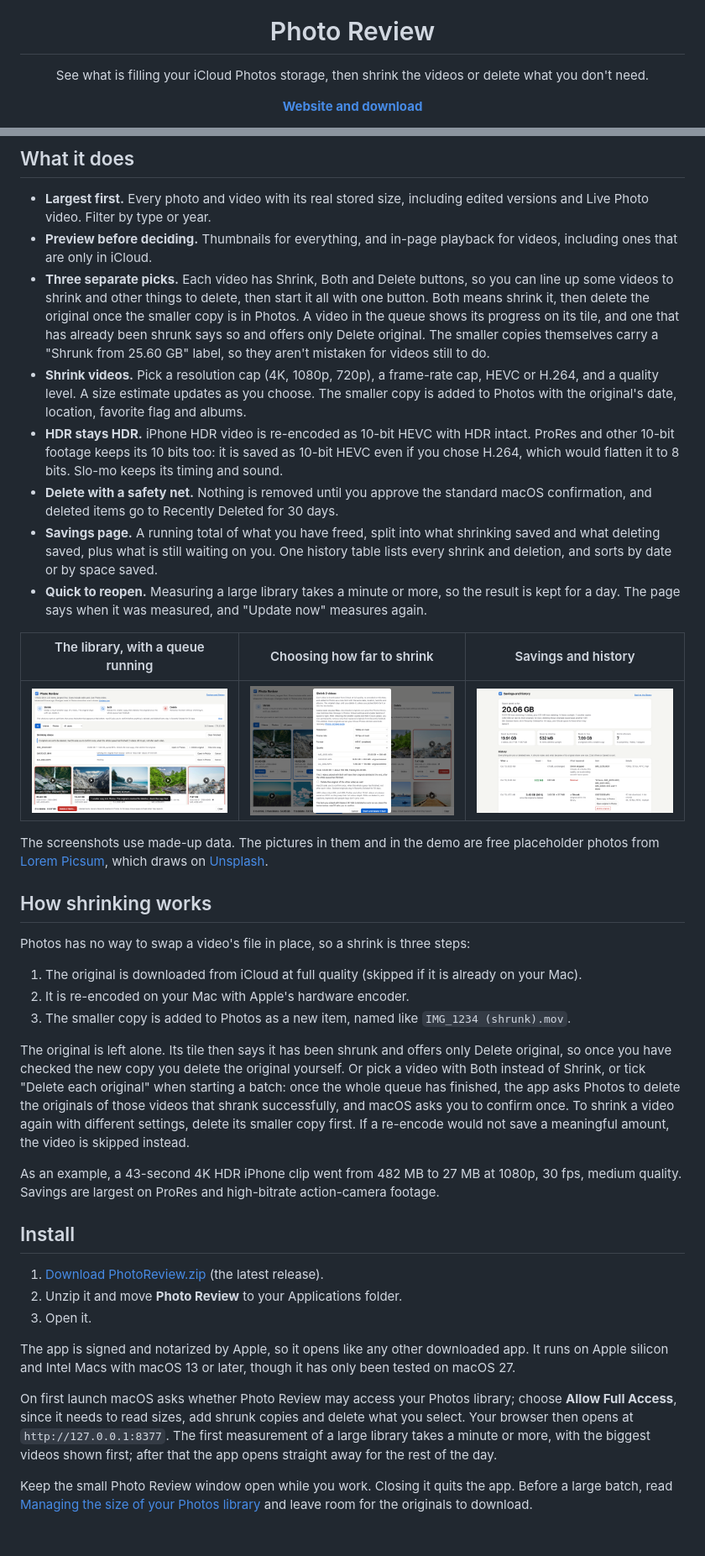
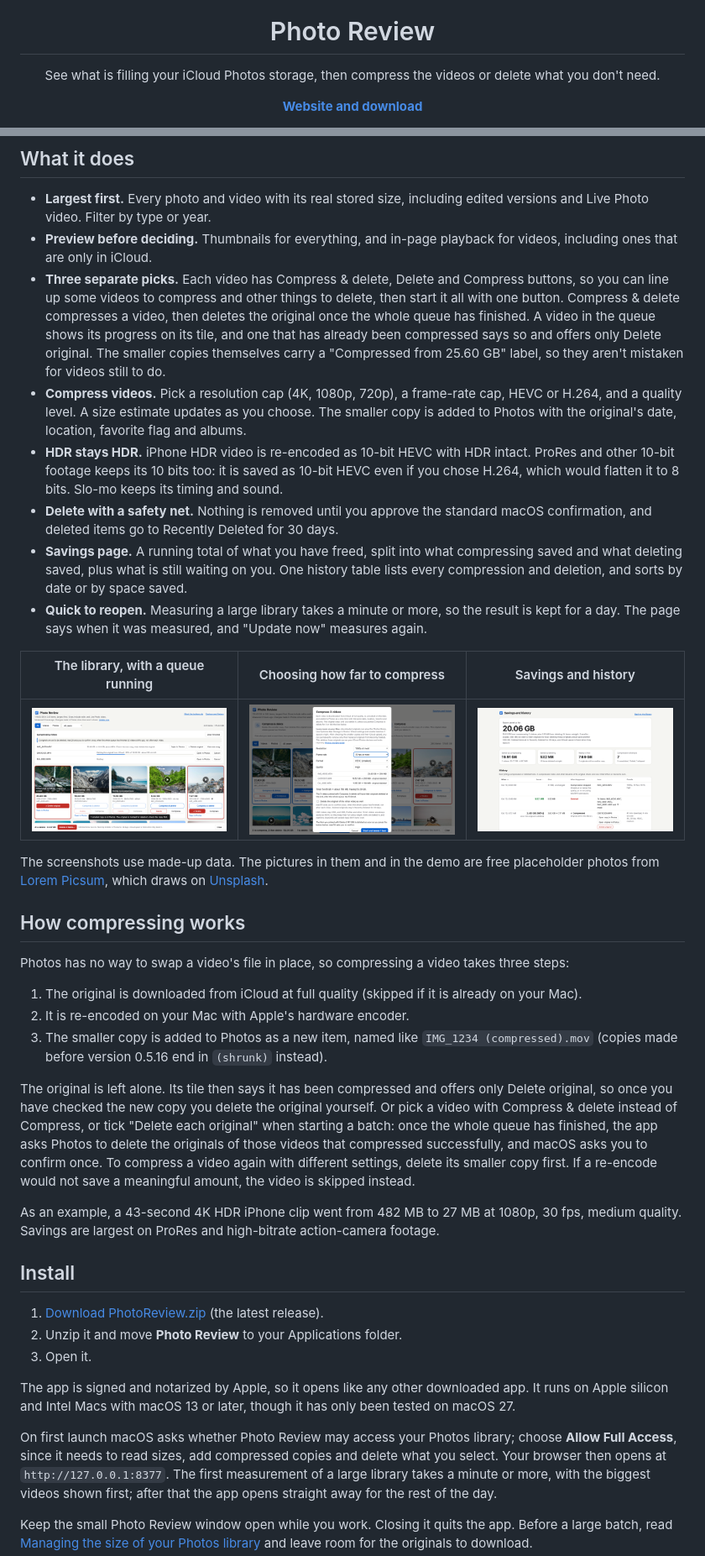
Before and after one commit to danielyaa5/photo-review, a Markdown page: README.md, 2 parts joined by grey strips. Shown: that part at 84% size. GitHub-like rendering; pictures changed too: docs/screenshot-library.png, docs/screenshot-savings.png, docs/screenshot-shrink.png; blank space fills up the shorter version.

```diff
--- a/README.md
+++ b/README.md
@@ -1,5 +1,5 @@
 <p align="center"><img src="assets/icon.svg" width="120" alt=""></p>
 <h1 align="center">Photo Review</h1>
-<p align="center">See what is filling your iCloud Photos storage, then shrink the videos or delete what you don't need.</p>
+<p align="center">See what is filling your iCloud Photos storage, then compress the videos or delete what you don't need.</p>
 <p align="center"><a href="https://danielyaa5.github.io/photo-review/"><b>Website and download</b></a></p>
 
@@ -21,12 +21,13 @@ is uploaded anywhere.
   Photo video. Filter by type or year.
 - **Preview before deciding.** Thumbnails for everything, and in-page playback for videos, including ones
   that are only in iCloud.
-- **Three separate picks.** Each video has Shrink, Both and Delete buttons, so you can line up some videos to
-  shrink and other things to delete, then start it all with one button. Both means shrink it, then delete the
-  original once the smaller copy is in Photos. A video in the queue shows its progress on its tile, and one
-  that has already been shrunk says so and offers only Delete original. The smaller copies themselves carry
-  a "Shrunk from 25.60 GB" label, so they aren't mistaken for videos still to do.
-- **Shrink videos.** Pick a resolution cap (4K, 1080p, 720p), a frame-rate cap, HEVC or H.264, and a quality
+- **Three separate picks.** Each video has Compress & delete, Delete and Compress buttons, so you can line up
+  some videos to compress and other things to delete, then start it all with one button. Compress & delete
+  compresses a video, then deletes the original once the whole queue has finished. A video in the queue shows
+  its progress on its tile, and one that has already been compressed says so and offers only Delete original.
+  The smaller copies themselves carry a "Compressed from 25.60 GB" label, so they aren't mistaken for videos
+  still to do.
+- **Compress videos.** Pick a resolution cap (4K, 1080p, 720p), a frame-rate cap, HEVC or H.264, and a quality
   level. A size estimate updates as you choose. The smaller copy is added to Photos with the original's date,
   location, favorite flag and albums.
 - **HDR stays HDR.** iPhone HDR video is re-encoded as 10-bit HEVC with HDR intact. ProRes and other 10-bit
@@ -34,11 +35,11 @@ is uploaded anywhere.
   to 8 bits. Slo-mo keeps its timing and sound.
 - **Delete with a safety net.** Nothing is removed until you approve the standard macOS confirmation, and
   deleted items go to Recently Deleted for 30 days.
-- **Savings page.** A running total of what you have freed, split into what shrinking saved and what deleting
-  saved, plus what is still waiting on you. One history table lists every shrink and deletion, and sorts by
-  date or by space saved.
+- **Savings page.** A running total of what you have freed, split into what compressing saved and what
+  deleting saved, plus what is still waiting on you. One history table lists every compression and deletion,
+  and sorts by date or by space saved.
 - **Quick to reopen.** Measuring a large library takes a minute or more, so the result is kept for a day.
   The page says when it was measured, and "Update now" measures again.
 
-| The library, with a queue running | Choosing how far to shrink | Savings and history |
+| The library, with a queue running | Choosing how far to compress | Savings and history |
 |---|---|---|
@@ -47,20 +48,21 @@ is uploaded anywhere.
 The screenshots use made-up data. The pictures in them and in the demo are free placeholder photos from
 [Lorem Picsum](https://picsum.photos), which draws on [Unsplash](https://unsplash.com/license).
 
-## How shrinking works
+## How compressing works
 
-Photos has no way to swap a video's file in place, so a shrink is three steps:
+Photos has no way to swap a video's file in place, so compressing a video takes three steps:
 
 1. The original is downloaded from iCloud at full quality (skipped if it is already on your Mac).
 2. It is re-encoded on your Mac with Apple's hardware encoder.
-3. The smaller copy is added to Photos as a new item, named like `IMG_1234 (shrunk).mov`.
+3. The smaller copy is added to Photos as a new item, named like `IMG_1234 (compressed).mov` (copies made
+   before version 0.5.16 end in `(shrunk)` instead).
 
-The original is left alone. Its tile then says it has been shrunk and offers only Delete original, so once
-you have checked the new copy you delete the original yourself. Or pick a video with Both instead of Shrink,
-or tick "Delete each original" when starting a batch: once the whole queue has finished, the app asks Photos
-to delete the originals of those videos that shrank successfully, and macOS asks you to confirm once. To
-shrink a video again with different settings, delete its smaller copy first. If a re-encode would not save a
-meaningful amount, the video is skipped instead.
+The original is left alone. Its tile then says it has been compressed and offers only Delete original, so once
+you have checked the new copy you delete the original yourself. Or pick a video with Compress & delete instead
+of Compress, or tick "Delete each original" when starting a batch: once the whole queue has finished, the app
+asks Photos to delete the originals of those videos that compressed successfully, and macOS asks you to
+confirm once. To compress a video again with different settings, delete its smaller copy first. If a
+re-encode would not save a meaningful amount, the video is skipped instead.
 
 As an example, a 43-second 4K HDR iPhone clip went from 482 MB to 27 MB at 1080p, 30 fps, medium quality.
 Savings are largest on ProRes and high-bitrate action-camera footage.
@@ -76,7 +78,7 @@ The app is signed and notarized by Apple, so it opens like any other downloaded
 and Intel Macs with macOS 13 or later, though it has only been tested on macOS 27.
 
 On first launch macOS asks whether Photo Review may access your Photos library; choose **Allow Full Access**,
-since it needs to read sizes, add shrunk copies and delete what you select. Your browser then opens at
+since it needs to read sizes, add compressed copies and delete what you select. Your browser then opens at
 `http://127.0.0.1:8377`. The first measurement of a large library takes a minute or more, with the biggest
 videos shown first; after that the app opens straight away for the rest of the day.
 
```
Also changed, not shown: other parts of README.md (+9 -9 lines), 6 other files.
